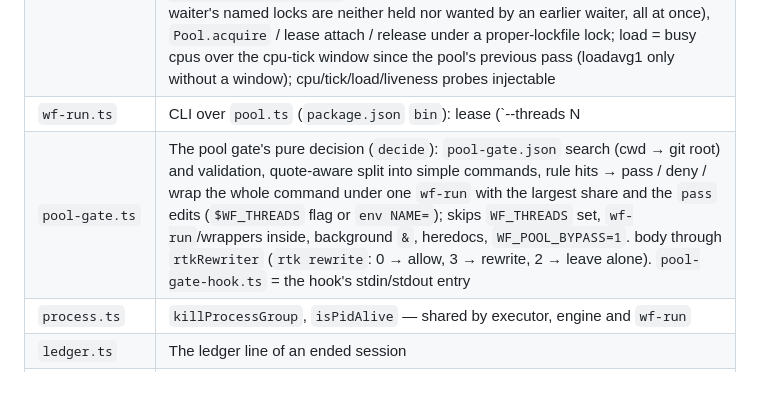
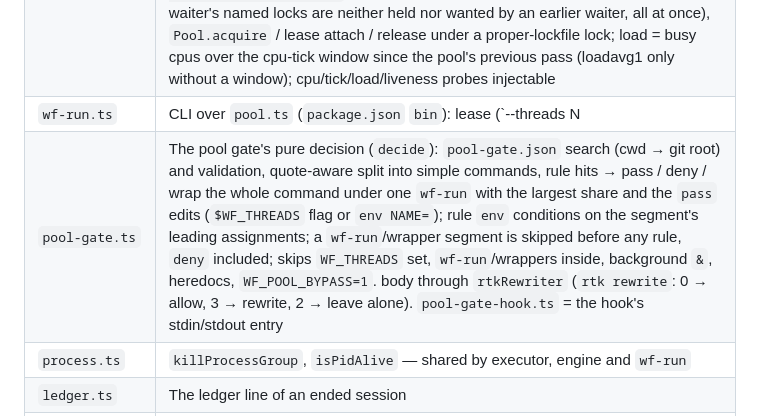
Before and after one commit to AxGord/claude-workflow, a Markdown page: CLAUDE.md, the part around the change. GitHub-like rendering; blank space fills up the shorter version.

Commit message:
pool gate docs: the skill and the module table name a rule's env conditions and that a wf-run or wrapper segment is never matched, deny included
Co-Authored-By: Claude Opus 5.5 <noreply@anthropic.com>

```diff
--- a/CLAUDE.md
+++ b/CLAUDE.md
@@ -65,7 +65,7 @@ Project-local workflows load from `./.claude/workflows/` (relative to server CWD
 | `storage.ts` | JSON session persistence with atomic writes (temp+rename) and `proper-lockfile` mutex (contended locks retry); `update(id, change)` = read-modify-write under that lock for writers outside the transition queue (`setPriority`); `appendLedger` → `ledger.jsonl` (same lock discipline, its own lock file) |
 | `pool.ts` | Machine-wide thread pool (also `projectRoot`, `formatEntry`/`formatStatus` for `wf-run --status` and `pool_status`, `reprioritize`): `config.json` (`budget`, `load_threshold`), the pure admission pass `schedule()` (reap dead entries — a lease lives while its pid OR its attached child group does; grant in strict priority/arrival order while `held + N <= budget` and, beside a live lease, `held + N + external <= budget` — external never blocks an empty pool — and the waiter's named locks are neither held nor wanted by an earlier waiter, all at once), `Pool.acquire` / lease attach / release under a proper-lockfile lock; load = busy cpus over the cpu-tick window since the pool's previous pass (loadavg1 only without a window); cpu/tick/load/liveness probes injectable |
 | `wf-run.ts` | CLI over `pool.ts` (`package.json` `bin`): lease (`--threads N|budget|MIN-MAX`, `--wait-full`, `--lock`; priority from `--priority`, else `WF_PRIORITY`/`WF_PRIORITY_LEVEL`), run the child in its own group with `WF_THREADS`/`WF_PRIORITY`, forward signals, exit with its code; 75 = busy; `--fail-open` (the pool gate's): a pool that cannot be used → run unleased with the min share + one stderr line |
-| `pool-gate.ts` | The pool gate's pure decision (`decide`): `pool-gate.json` search (cwd → git root) and validation, quote-aware split into simple commands, rule hits → pass / deny / wrap the whole command under one `wf-run` with the largest share and the `pass` edits (`$WF_THREADS` flag or `env NAME=`); skips `WF_THREADS` set, `wf-run`/wrappers inside, background `&`, heredocs, `WF_POOL_BYPASS=1`. body through `rtkRewriter` (`rtk rewrite`: 0 → allow, 3 → rewrite, 2 → leave alone). `pool-gate-hook.ts` = the hook's stdin/stdout entry |
+| `pool-gate.ts` | The pool gate's pure decision (`decide`): `pool-gate.json` search (cwd → git root) and validation, quote-aware split into simple commands, rule hits → pass / deny / wrap the whole command under one `wf-run` with the largest share and the `pass` edits (`$WF_THREADS` flag or `env NAME=`); rule `env` conditions on the segment's leading assignments; a `wf-run`/wrapper segment is skipped before any rule, `deny` included; skips `WF_THREADS` set, `wf-run`/wrappers inside, background `&`, heredocs, `WF_POOL_BYPASS=1`. body through `rtkRewriter` (`rtk rewrite`: 0 → allow, 3 → rewrite, 2 → leave alone). `pool-gate-hook.ts` = the hook's stdin/stdout entry |
 | `process.ts` | `killProcessGroup`, `isPidAlive` — shared by executor, engine and `wf-run` |
 | `ledger.ts` | The ledger line of an ended session |
 | `takeover.ts` | Ownership handover shared by `Engine.resume` and the hook: `activeSubtree`, `takeOver(storage, root, owner, at, "root" \| "tree")` (each session under `Storage.update`), `pickUpConversation`, the sub-agent wake lines |
```
Also changed, not shown: 1 other file.
